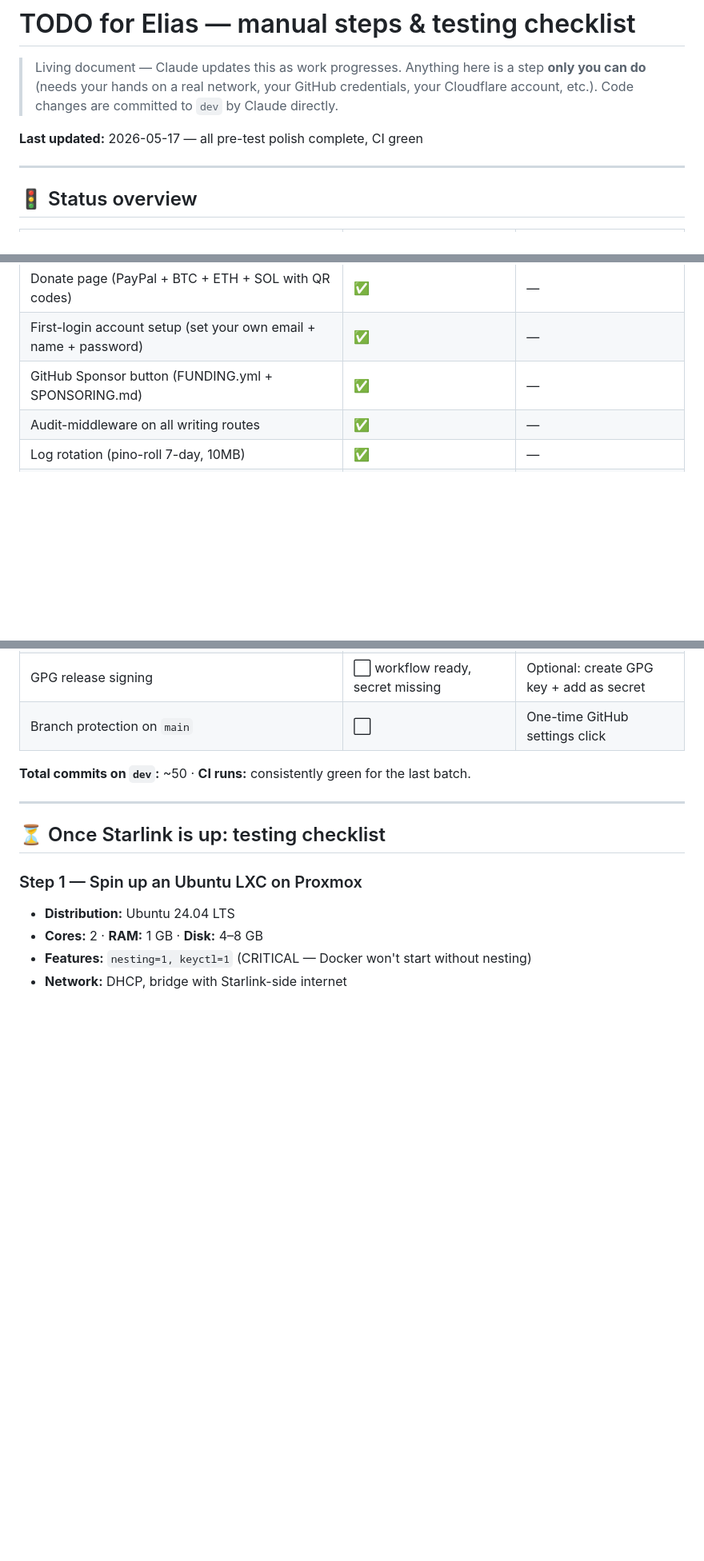
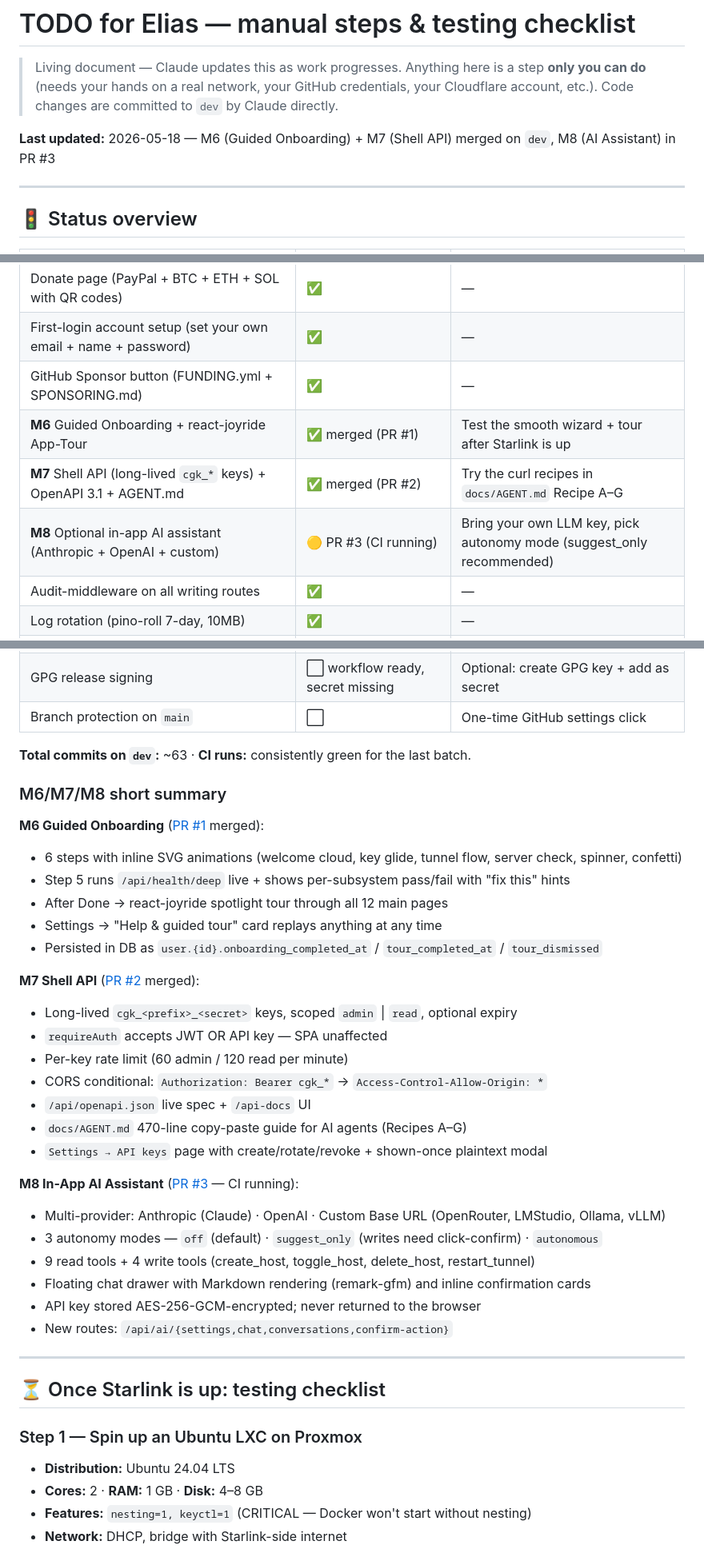
Before and after one commit to Elias02345/CloudGate, a Markdown page: TODO_FOR_USER.md, 3 parts joined by grey strips. Shown at 80% size. Drawn GitHub-style; blank space fills up the shorter version.

Commit message:
docs: TODO_FOR_USER reflects M6 + M7 done, M8 PR in flight
Co-Authored-By: Claude Opus 4.7 <noreply@anthropic.com>

```diff
--- a/TODO_FOR_USER.md
+++ b/TODO_FOR_USER.md
@@ -5,7 +5,7 @@
 > credentials, your Cloudflare account, etc.). Code changes are committed to
 > `dev` by Claude directly.
 
-**Last updated:** 2026-05-17 — all pre-test polish complete, CI green
+**Last updated:** 2026-05-18 — M6 (Guided Onboarding) + M7 (Shell API) merged on `dev`, M8 (AI Assistant) in PR #3
 
 ---
 
@@ -28,6 +28,9 @@
 | Donate page (PayPal + BTC + ETH + SOL with QR codes) | ✅ | — |
 | First-login account setup (set your own email + name + password) | ✅ | — |
 | GitHub Sponsor button (FUNDING.yml + SPONSORING.md) | ✅ | — |
+| **M6** Guided Onboarding + react-joyride App-Tour | ✅ merged (PR #1) | Test the smooth wizard + tour after Starlink is up |
+| **M7** Shell API (long-lived `cgk_*` keys) + OpenAPI 3.1 + AGENT.md | ✅ merged (PR #2) | Try the curl recipes in `docs/AGENT.md` Recipe A–G |
+| **M8** Optional in-app AI assistant (Anthropic + OpenAI + custom) | 🟡 PR #3 (CI running) | Bring your own LLM key, pick autonomy mode (suggest_only recommended) |
 | Audit-middleware on all writing routes | ✅ | — |
 | Log rotation (pino-roll 7-day, 10MB) | ✅ | — |
 | Docker HEALTHCHECK | ✅ | — |
@@ -42,7 +45,33 @@
 | GPG release signing | ⬜ workflow ready, secret missing | Optional: create GPG key + add as secret |
 | Branch protection on `main` | ⬜ | One-time GitHub settings click |
 
-**Total commits on `dev`:** ~50 · **CI runs:** consistently green for the last batch.
+**Total commits on `dev`:** ~63 · **CI runs:** consistently green for the last batch.
+
+### M6/M7/M8 short summary
+
+**M6 Guided Onboarding** ([PR #1](https://github.com/Elias02345/CloudGate/pull/1) merged):
+- 6 steps with inline SVG animations (welcome cloud, key glide, tunnel flow, server check, spinner, confetti)
+- Step 5 runs `/api/health/deep` live + shows per-subsystem pass/fail with "fix this" hints
+- After Done → react-joyride spotlight tour through all 12 main pages
+- Settings → "Help & guided tour" card replays anything at any time
+- Persisted in DB as `user.{id}.onboarding_completed_at` / `tour_completed_at` / `tour_dismissed`
+
+**M7 Shell API** ([PR #2](https://github.com/Elias02345/CloudGate/pull/2) merged):
+- Long-lived `cgk_<prefix>_<secret>` keys, scoped `admin` | `read`, optional expiry
+- `requireAuth` accepts JWT OR API key — SPA unaffected
+- Per-key rate limit (60 admin / 120 read per minute)
+- CORS conditional: `Authorization: Bearer cgk_*` → `Access-Control-Allow-Origin: *`
+- `/api/openapi.json` live spec + `/api-docs` UI
+- `docs/AGENT.md` 470-line copy-paste guide for AI agents (Recipes A–G)
+- `Settings → API keys` page with create/rotate/revoke + shown-once plaintext modal
+
+**M8 In-App AI Assistant** ([PR #3](https://github.com/Elias02345/CloudGate/pull/3) — CI running):
+- Multi-provider: Anthropic (Claude) · OpenAI · Custom Base URL (OpenRouter, LMStudio, Ollama, vLLM)
+- 3 autonomy modes — `off` (default) · `suggest_only` (writes need click-confirm) · `autonomous`
+- 9 read tools + 4 write tools (create_host, toggle_host, delete_host, restart_tunnel)
+- Floating chat drawer with Markdown rendering (remark-gfm) and inline confirmation cards
+- API key stored AES-256-GCM-encrypted; never returned to the browser
+- New routes: `/api/ai/{settings,chat,conversations,confirm-action}`
 
 ---
 
```
